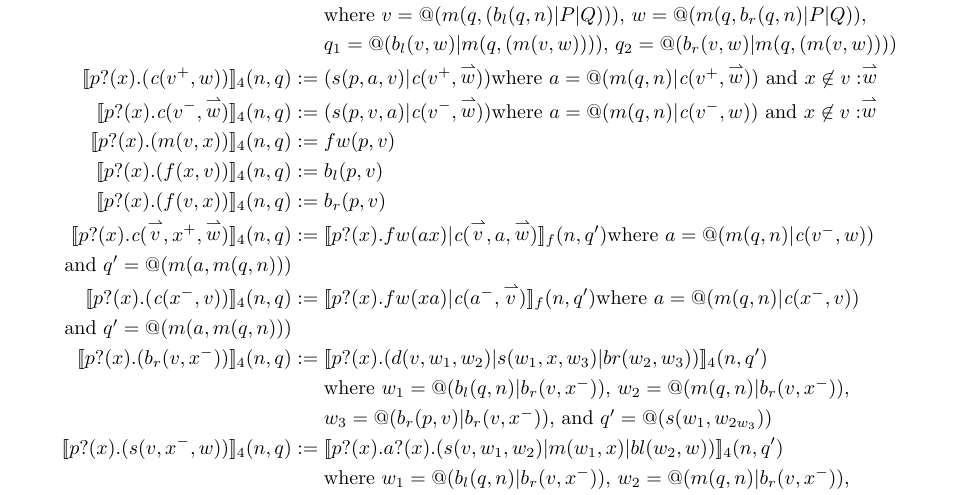
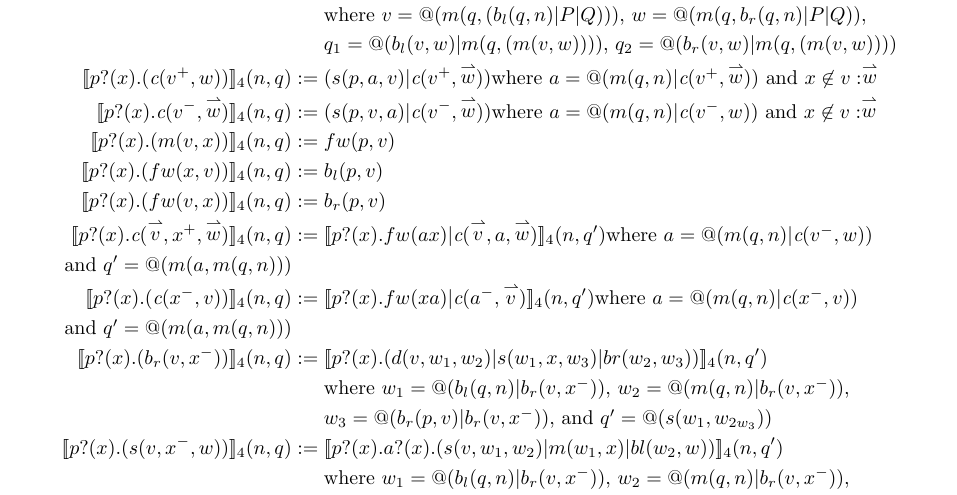
Before and after one commit to leithaus/pi4u, a LaTeX paper (rhocomb/rhocomb.tex): part of page 5 of 8, cut so that both start at the same text. Compiled offline with pdfLaTeX.

Commit message:
Fixed typos in use of fw

```diff
--- a/rhocomb/rhocomb.tex
+++ b/rhocomb/rhocomb.tex
@@ -517,20 +521,20 @@ $d(a^{−},b^{+},c^{+}) | m(a^{+},v) \to m(b^{+},v) | m(b^{+},v)$
   \meaningof{\prefix{p}{x}{(m(v,x))}}_4(n, q)
     & := &
     fw(p,v) \\
-  \meaningof{\prefix{p}{x}{(f(x,v))}}_4(n, q)
+  \meaningof{\prefix{p}{x}{(fw(x,v))}}_4(n, q)
     & := &
     b_{l}(p,v) \\
-  \meaningof{\prefix{p}{x}{(f(v,x))}}_4(n, q)
+  \meaningof{\prefix{p}{x}{(fw(v,x))}}_4(n, q)
     & := &
     b_{r}(p,v) \\
   \meaningof{\prefix{p}{x}{\emph{c}(\vect{v},x^{+},\vect{w})}}_4(n, q)
     & := &
-    \meaningof{\prefix{p}{x}{\binpar{fw(ax)}{\emph{c}(\vect{v},a,\vect{w})}}}_f(n, q')
+    \meaningof{\prefix{p}{x}{\binpar{fw(ax)}{\emph{c}(\vect{v},a,\vect{w})}}}_4(n, q')
     \mbox{where $a = @(m(q,n)|\emph{c}(v^{-},w))$} \\
     \mbox{and $q'= \quotep{(m(a,m(q,n)))}$} \\
   \meaningof{\prefix{p}{x}{(\emph{c}(x^{-},v))}}_4(n, q)
     & := &
-    \meaningof{\prefix{p}{x}{\binpar{fw(xa)}{\emph{c}(a^{-},\vect{v})}}}_f(n, q')
+    \meaningof{\prefix{p}{x}{\binpar{fw(xa)}{\emph{c}(a^{-},\vect{v})}}}_4(n, q')
     \mbox{where $a = @(m(q,n)|\emph{c}(x^{-},v))$} \\
     \mbox{and $q'= \quotep{(m(a,m(q,n)))}$} \\
   \meaningof{\prefix{p}{x}{(b_{r}(v,x^{-}))}}_4(n, q)
```
Also changed, not shown: rhocomb/rhocomb.tex (4 more changed lines).
